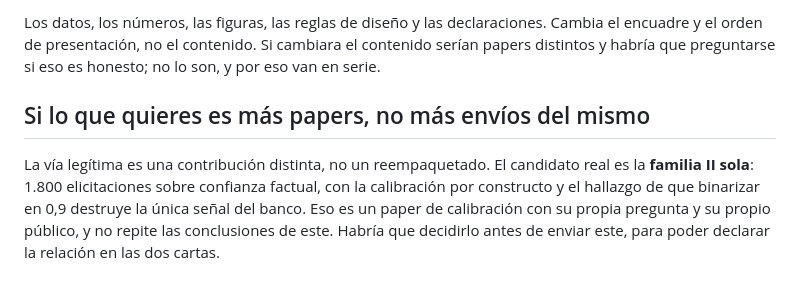
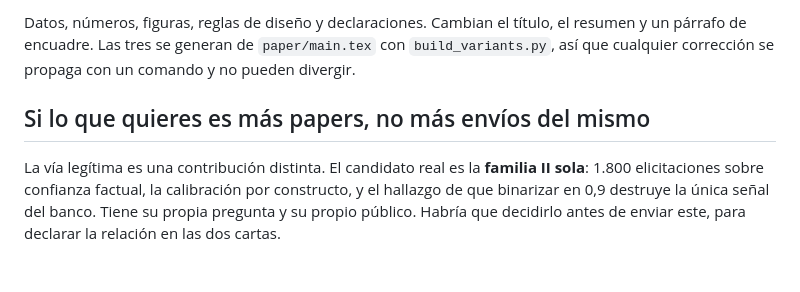
Before and after one commit to mleyvaz/elicited-evaluation-design, a Markdown page: alternates/READY_TO_FIRE.md, the part around one of its changes. Drawn GitHub-style.

```diff
--- a/alternates/READY_TO_FIRE.md
+++ b/alternates/READY_TO_FIRE.md
@@ -72,13 +81,11 @@ Design Rules They Imply
 
-Los datos, los números, las figuras, las reglas de diseño y las declaraciones. Cambia el
-encuadre y el orden de presentación, no el contenido. Si cambiara el contenido serían papers
-distintos y habría que preguntarse si eso es honesto; no lo son, y por eso van en serie.
+Datos, números, figuras, reglas de diseño y declaraciones. Cambian el título, el resumen y un
+párrafo de encuadre. Las tres se generan de `paper/main.tex` con `build_variants.py`, así que
+cualquier corrección se propaga con un comando y no pueden divergir.
 
 ## Si lo que quieres es más papers, no más envíos del mismo
 
-La vía legítima es una contribución distinta, no un reempaquetado. El candidato real es la
-**familia II sola**: 1.800 elicitaciones sobre confianza factual, con la calibración por
-constructo y el hallazgo de que binarizar en 0,9 destruye la única señal del banco. Eso es un
-paper de calibración con su propia pregunta y su propio público, y no repite las conclusiones
-de este. Habría que decidirlo antes de enviar este, para poder declarar la relación en las dos
-cartas.
+La vía legítima es una contribución distinta. El candidato real es la **familia II sola**: 1.800
+elicitaciones sobre confianza factual, la calibración por constructo, y el hallazgo de que
+binarizar en 0,9 destruye la única señal del banco. Tiene su propia pregunta y su propio público.
+Habría que decidirlo antes de enviar este, para declarar la relación en las dos cartas.
```
Also changed, not shown: other parts of alternates/READY_TO_FIRE.md (+58 -49 lines).
